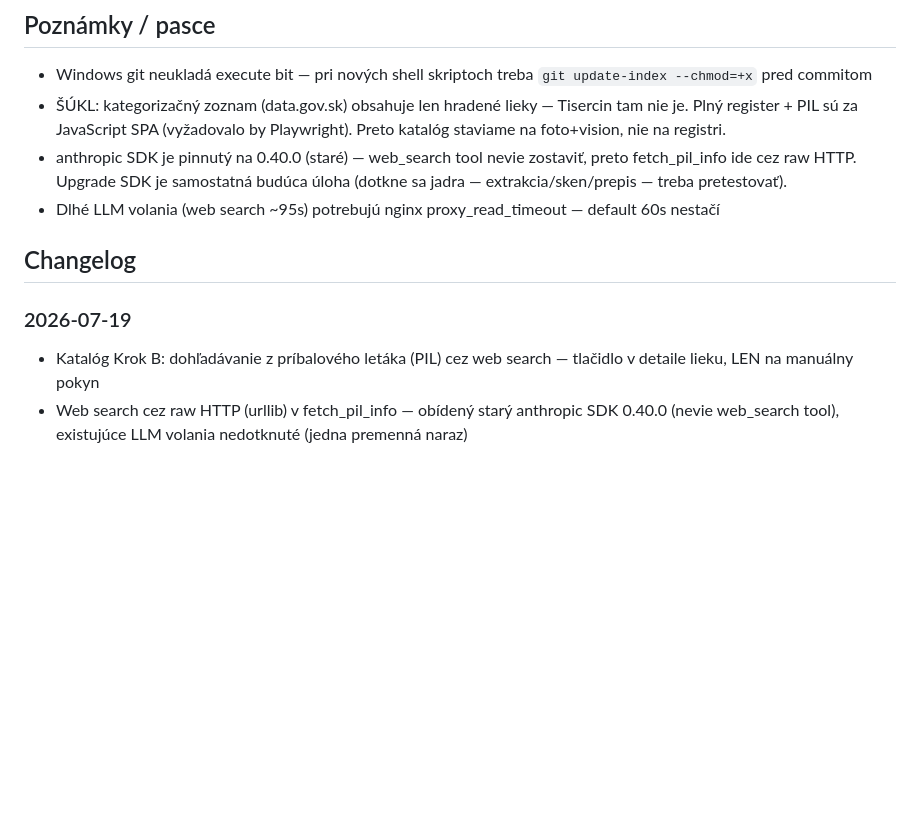
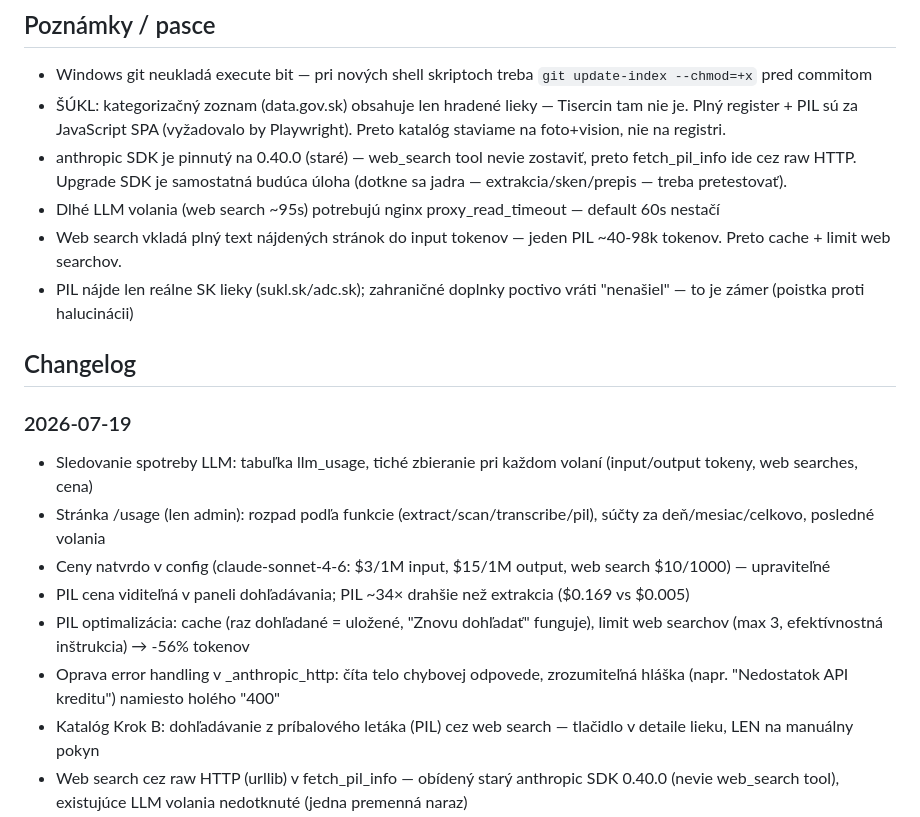
Before and after one commit to ampulaprojects/daylog, a Markdown page: CONTEXT.md, the part around the change. Rendered like a GitHub page; blank space fills up the shorter version.

Commit message:
docs: LLM usage tracking, PIL cost optimization, error handling

```diff
--- a/CONTEXT.md
+++ b/CONTEXT.md
@@ -79,10 +79,18 @@ Cieľ: zbierať čo najviac dát, hľadať vzory.
 - ŠÚKL: kategorizačný zoznam (data.gov.sk) obsahuje len hradené lieky — Tisercin tam nie je. Plný register + PIL sú za JavaScript SPA (vyžadovalo by Playwright). Preto katalóg staviame na foto+vision, nie na registri.
 - anthropic SDK je pinnutý na 0.40.0 (staré) — web_search tool nevie zostaviť, preto fetch_pil_info ide cez raw HTTP. Upgrade SDK je samostatná budúca úloha (dotkne sa jadra — extrakcia/sken/prepis — treba pretestovať).
 - Dlhé LLM volania (web search ~95s) potrebujú nginx proxy_read_timeout — default 60s nestačí
+- Web search vkladá plný text nájdených stránok do input tokenov — jeden PIL ~40-98k tokenov. Preto cache + limit web searchov.
+- PIL nájde len reálne SK lieky (sukl.sk/adc.sk); zahraničné doplnky poctivo vráti "nenašiel" — to je zámer (poistka proti halucinácii)
 
 ## Changelog
 
 ### 2026-07-19
+- Sledovanie spotreby LLM: tabuľka llm_usage, tiché zbieranie pri každom volaní (input/output tokeny, web searches, cena)
+- Stránka /usage (len admin): rozpad podľa funkcie (extract/scan/transcribe/pil), súčty za deň/mesiac/celkovo, posledné volania
+- Ceny natvrdo v config (claude-sonnet-4-6: $3/1M input, $15/1M output, web search $10/1000) — upraviteľné
+- PIL cena viditeľná v paneli dohľadávania; PIL ~34× drahšie než extrakcia ($0.169 vs $0.005)
+- PIL optimalizácia: cache (raz dohľadané = uložené, "Znovu dohľadať" funguje), limit web searchov (max 3, efektívnostná inštrukcia) → -56% tokenov
+- Oprava error handling v _anthropic_http: číta telo chybovej odpovede, zrozumiteľná hláška (napr. "Nedostatok API kreditu") namiesto holého "400"
 - Katalóg Krok B: dohľadávanie z príbalového letáka (PIL) cez web search — tlačidlo v detaile lieku, LEN na manuálny pokyn
 - Web search cez raw HTTP (urllib) v fetch_pil_info — obídený starý anthropic SDK 0.40.0 (nevie web_search tool), existujúce LLM volania nedotknuté (jedna premenná naraz)
 - Poistky: obmedzené na oficiálne zdroje (sukl.sk, adc.sk, ema.europa.eu), povinný zdroj (URL), len návrh na potvrdenie, disclaimer v UI, nehalucinuje (bez zdroja → nič)
```
